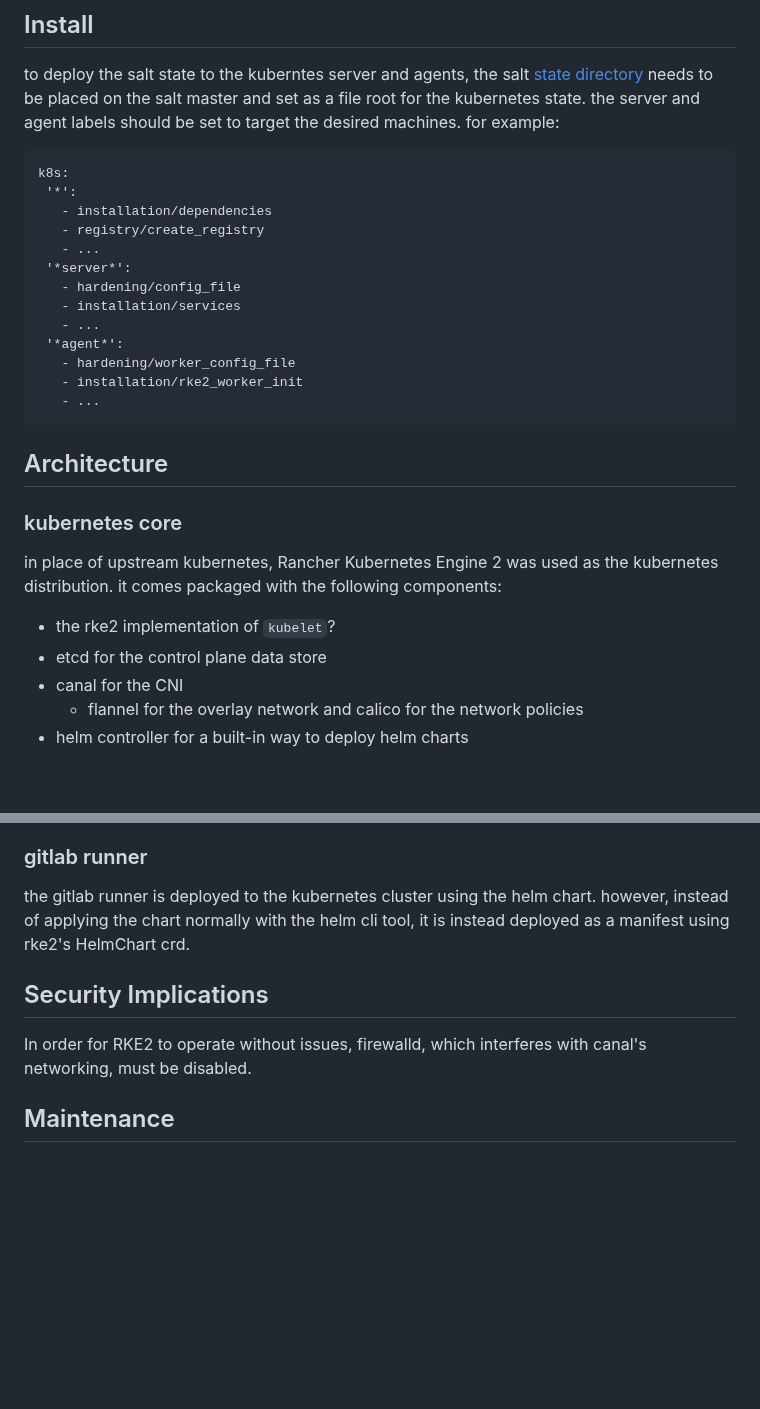
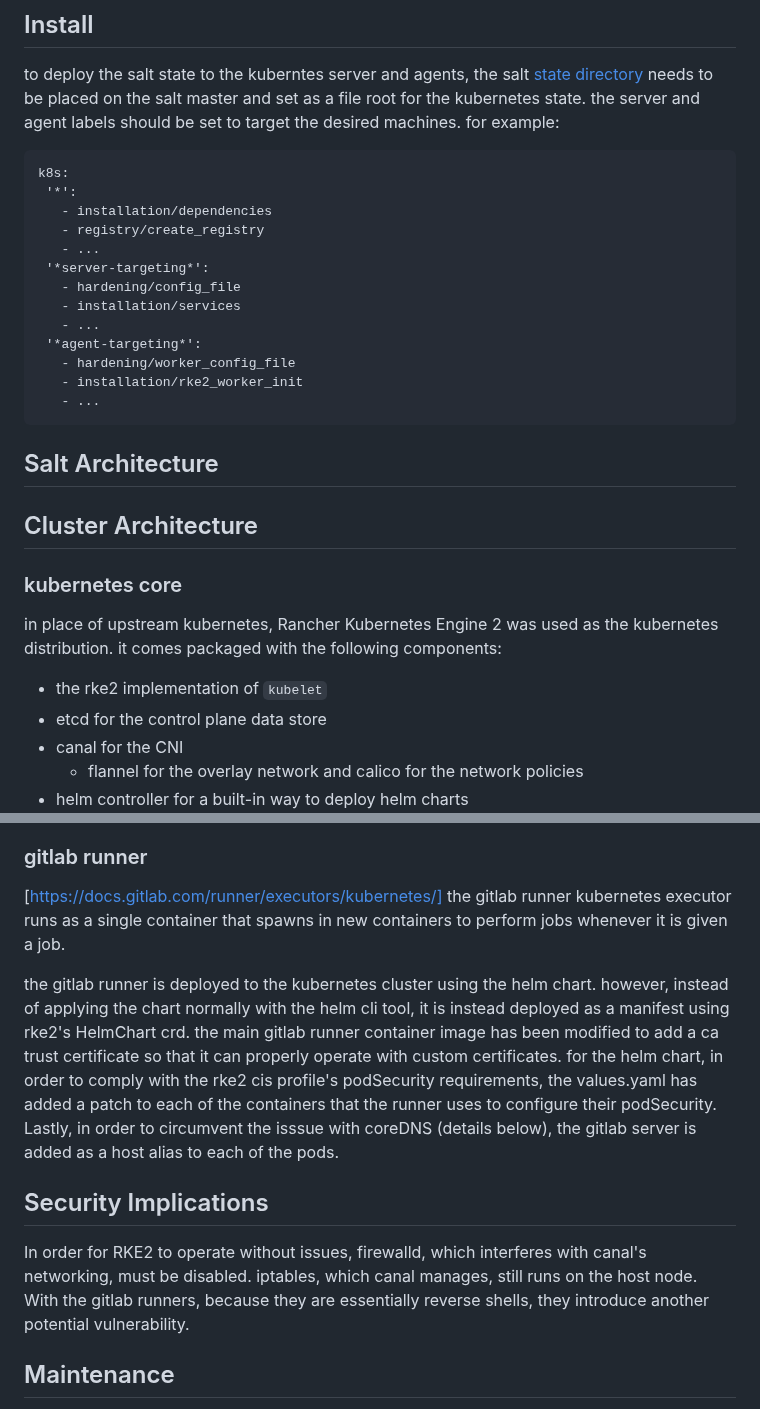
Before and after one commit to bbaum11/internship2025_stuff, a Markdown page: k8s_salt/readme.md, 2 parts joined by grey strips. Drawn GitHub-style; blank space fills up the shorter version.

````diff
--- a/k8s_salt/readme.md
+++ b/k8s_salt/readme.md
@@ -19,21 +19,23 @@ k8s:
    - installation/dependencies
    - registry/create_registry
    - ...
- '*server*':
+ '*server-targeting*':
    - hardening/config_file
    - installation/services
    - ...
- '*agent*':
+ '*agent-targeting*':
    - hardening/worker_config_file
    - installation/rke2_worker_init
    - ...
 ```
 
+## Salt Architecture
 
-## Architecture
+
+## Cluster Architecture
 ### kubernetes core
 in place of upstream kubernetes, Rancher Kubernetes Engine 2 was used as the kubernetes distribution. it comes packaged with the following components:
-- the rke2 implementation of `kubelet`?
+- the rke2 implementation of `kubelet`
 - etcd for the control plane data store
 - canal for the CNI
   - flannel for the overlay network and calico for the network policies
@@ -49,10 +51,14 @@ this is the traditional way to get images onto a kubernetes cluster. a registry
 rke2 comes with the ability to place archived images in `/var/lib/rancher/rke2/agent/images`, which it then caches locally instead of needing to pull them. this is how the rke2 core images are loaded onto the server.
 
 ### gitlab runner
-the gitlab runner is deployed to the kubernetes cluster using the helm chart. however, instead of applying the chart normally with the helm cli tool, it is instead deployed as a manifest using rke2's HelmChart crd.
+[https://docs.gitlab.com/runner/executors/kubernetes/]
+the gitlab runner kubernetes executor runs as a single container that spawns in new containers to perform jobs whenever it is given a job.
+
+the gitlab runner is deployed to the kubernetes cluster using the helm chart. however, instead of applying the chart normally with the helm cli tool, it is instead deployed as a manifest using rke2's HelmChart crd. the main gitlab runner container image has been modified to add a ca trust certificate so that it can properly operate with custom certificates. for the helm chart, in order to comply with the rke2 cis profile's podSecurity requirements, the values.yaml has added a patch to each of the containers that the runner uses to configure their podSecurity. Lastly, in order to circumvent the isssue with coreDNS (details below), the gitlab server is added as a host alias to each of the pods.
 
 ## Security Implications
-In order for RKE2 to operate without issues, firewalld, which interferes with canal's networking, must be disabled.
+In order for RKE2 to operate without issues, firewalld, which interferes with canal's networking, must be disabled. iptables, which canal manages, still runs on the host node.
+With the gitlab runners, because they are essentially reverse shells, they introduce another potential vulnerability.
 
 ## Maintenance
 the following tools are used to manage the cluster. both require the KUBECONFIG environment variable to be set to `/etc/rancher/rke2/rke2.yaml`.
````
Also changed, not shown: other parts of k8s_salt/readme.md (+30 -4 lines).
